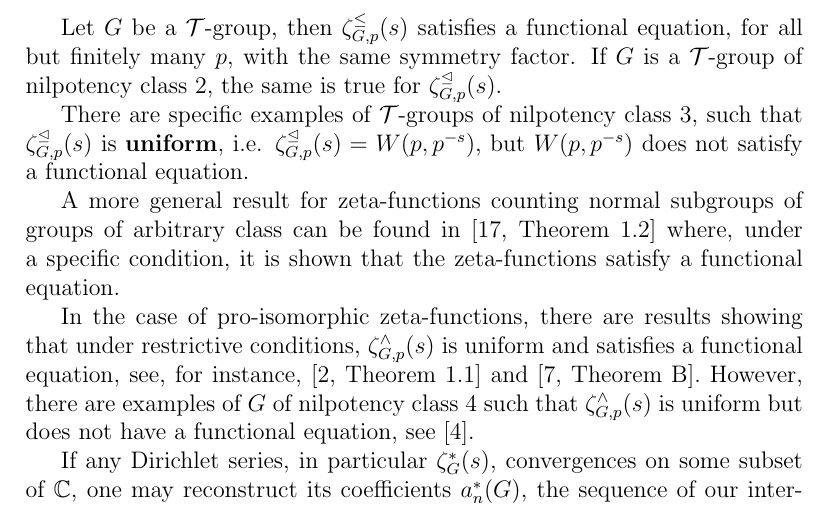
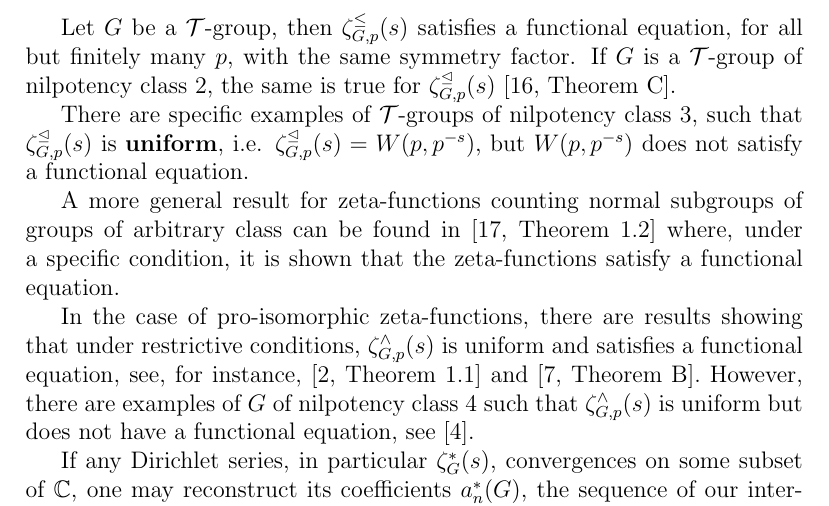
Before and after one commit to HaimL76/automorphisms, a LaTeX paper (proposal-long-review.tex): part of page 5 of 16, cut so that both start at the same text. Compiled offline with pdfLaTeX.

Commit message:
long 131

```diff
--- a/proposal-long-review.tex
+++ b/proposal-long-review.tex
@@ -99,7 +99,7 @@ We have that $\zeta_{G}^{\ast}(s)=\prod_{p}\zeta_{G,p}^{\ast}(s)$, where the pro
 \begin{definition}
 Let $\zeta_{L,p}^{\ast}$ be a \textbf{finitely uniform} zeta-function, i.e. there are rational functions $W_{1}^{\ast}(X,Y),\dots,W_{r}^{\ast}(X,Y)\in\mathbb{Q}(X,Y)$, such that for all $p$, there is some $1\leq{i}\leq{r}$ such that $\zeta_{G,p}^{\ast}(s)=W_{i}^{\ast}(p,p^{-s})$. We say $W_{i}^{\ast}$ satisfies a \textbf{functional equation} if $W_{i}^{\ast}(X^{-1},Y^{-1})=\pm{X}^{a}{Y}^{b}{W_{i}^{\ast}(X,Y)}$, where $a,b\in\mathbb{N}\cup\{0\}$. The factor $X^{a}Y^{b}$ is called the \textbf{symmetry factor}. See a comprehensive discussion on functional equations for zeta-functions in \cite{Voll}.
 \end{definition}
-Let $G$ be a $\mathcal{T}$-group, then $\zeta_{G,p}^{\leq}(s)$ satisfies a functional equation, for all but finitely many $p$, with the same symmetry factor. If $G$ is a $\mathcal{T}$-group of nilpotency class $2$, the same is true for $\zeta_{G,p}^{\trianglelefteq}(s)$.
+Let $G$ be a $\mathcal{T}$-group, then $\zeta_{G,p}^{\leq}(s)$ satisfies a functional equation, for all but finitely many $p$, with the same symmetry factor. If $G$ is a $\mathcal{T}$-group of nilpotency class $2$, the same is true for $\zeta_{G,p}^{\trianglelefteq}(s)$ \cite[Theorem C]{Voll}.
 
 There are specific examples of $\mathcal{T}$-groups of nilpotency class $3$, such that $\zeta_{G,p}^{\trianglelefteq}(s)$ is \textbf{uniform}, i.e. $\zeta_{G,p}^{\trianglelefteq}(s)=W(p,p^{-s})$, but $W(p,p^{-s})$ does not satisfy a functional equation.
 
```
Also changed, not shown: proposal-long-review.pdf, 3 other files.
